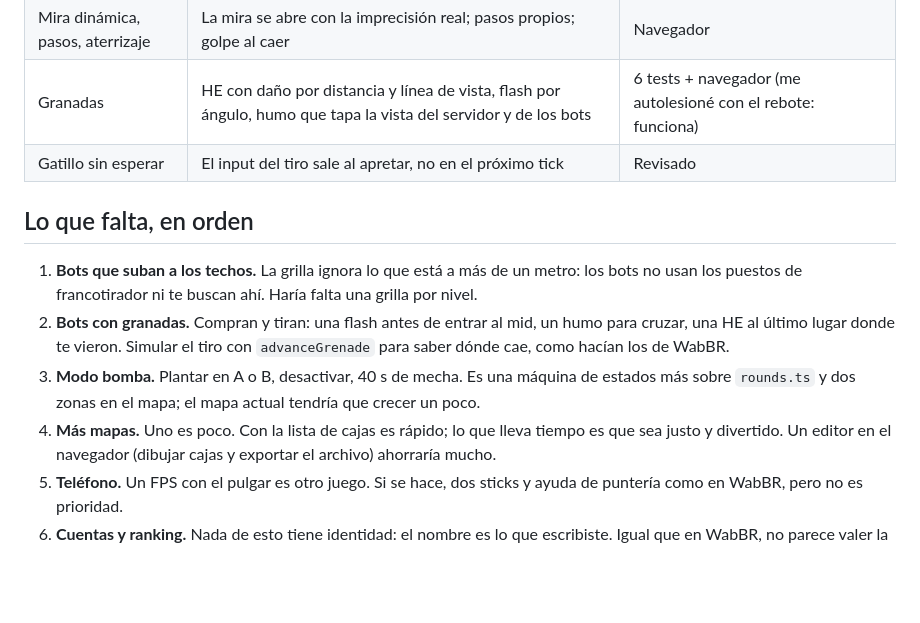
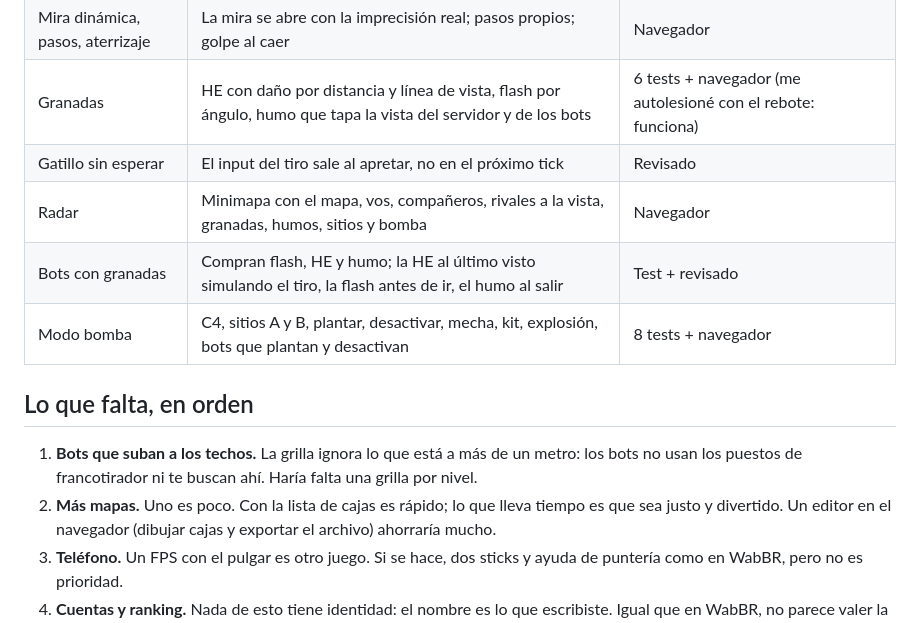
Before and after one commit to mselaive/WabCS, a Markdown page: IDEAS.md, the part around the change. Rendered like a GitHub page; blank space fills up the shorter version.

```diff
--- a/IDEAS.md
+++ b/IDEAS.md
@@ -29,17 +29,15 @@ Lo que hay, lo que quedó en la lista y por qué. Primera versión: 28 de octubr
 | Mira dinámica, pasos, aterrizaje | La mira se abre con la imprecisión real; pasos propios; golpe al caer | Navegador |
 | Granadas | HE con daño por distancia y línea de vista, flash por ángulo, humo que tapa la vista del servidor y de los bots | 6 tests + navegador (me autolesioné con el rebote: funciona) |
 | Gatillo sin esperar | El input del tiro sale al apretar, no en el próximo tick | Revisado |
+| Radar | Minimapa con el mapa, vos, compañeros, rivales a la vista, granadas, humos, sitios y bomba | Navegador |
+| Bots con granadas | Compran flash, HE y humo; la HE al último visto simulando el tiro, la flash antes de ir, el humo al salir | Test + revisado |
+| Modo bomba | C4, sitios A y B, plantar, desactivar, mecha, kit, explosión, bots que plantan y desactivan | 8 tests + navegador |
 
 ## Lo que falta, en orden
 
 1. **Bots que suban a los techos.** La grilla ignora lo que está a más de un metro: los bots no
    usan los puestos de francotirador ni te buscan ahí. Haría falta una grilla por nivel.
-2. **Bots con granadas.** Compran y tiran: una flash antes de entrar al mid, un humo para cruzar,
-   una HE al último lugar donde te vieron. Simular el tiro con `advanceGrenade` para saber dónde
-   cae, como hacían los de WabBR.
-3. **Modo bomba.** Plantar en A o B, desactivar, 40 s de mecha. Es una máquina de estados más
-   sobre `rounds.ts` y dos zonas en el mapa; el mapa actual tendría que crecer un poco.
-4. **Más mapas.** Uno es poco. Con la lista de cajas es rápido; lo que lleva tiempo es que sea
+2. **Más mapas.** Uno es poco. Con la lista de cajas es rápido; lo que lleva tiempo es que sea
    justo y divertido. Un editor en el navegador (dibujar cajas y exportar el archivo) ahorraría mucho.
 5. **Teléfono.** Un FPS con el pulgar es otro juego. Si se hace, dos sticks y ayuda de puntería
    como en WabBR, pero no es prioridad.
```
Also changed, not shown: README.md (+22 -5 lines).
